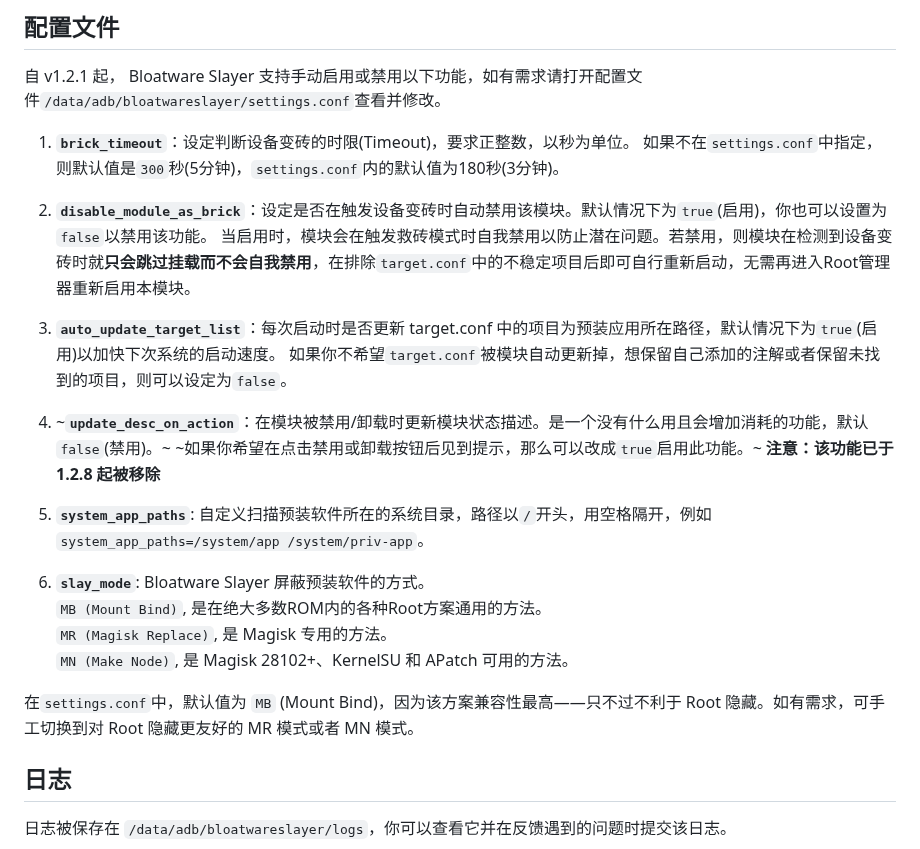
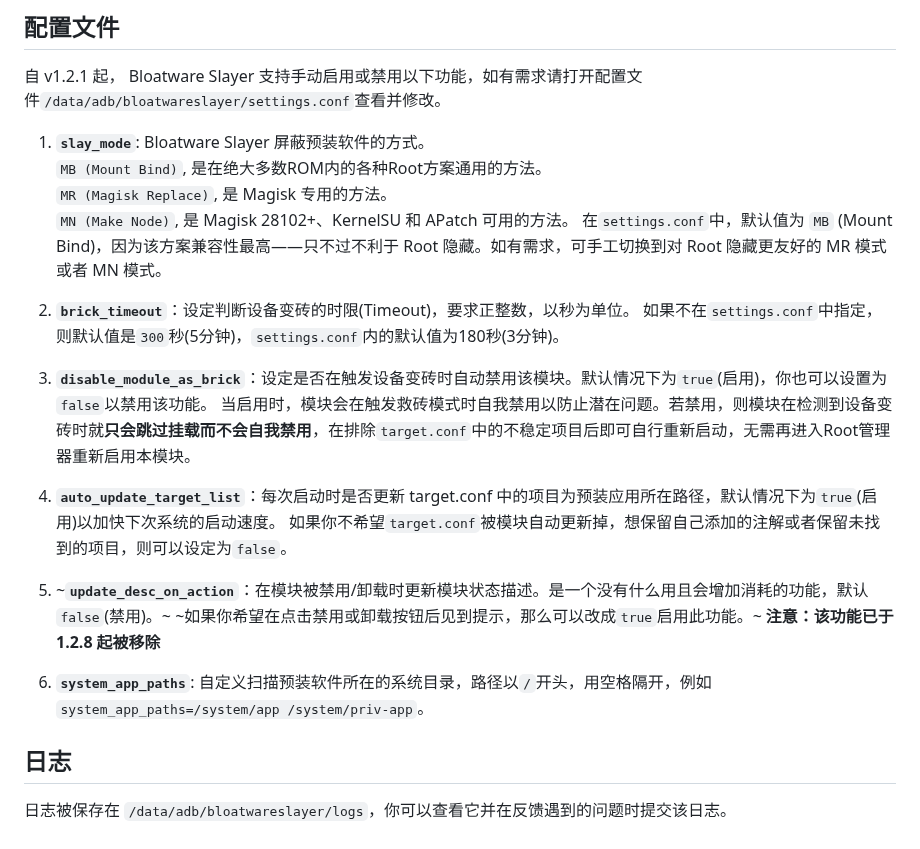
Before and after one commit to Astoritin/BloatwareSlayer, a Markdown page: README_ZH-SC.md, the part around the change. Rendered like a GitHub page.

```diff
--- a/README_ZH-SC.md
+++ b/README_ZH-SC.md
@@ -45,27 +45,26 @@ Bloatware Slayer 通过 Magisk、KernelSU 和 APatch 的特定挂载方法，以
 
 自 v1.2.1 起， Bloatware Slayer 支持手动启用或禁用以下功能，如有需求请打开配置文件`/data/adb/bloatwareslayer/settings.conf`查看并修改。
 
-1. **`brick_timeout`**：设定判断设备变砖的时限(Timeout)，要求正整数，以秒为单位。
+1. **`slay_mode`**: Bloatware Slayer 屏蔽预装软件的方式。<br>
+`MB (Mount Bind)`, 是在绝大多数ROM内的各种Root方案通用的方法。<br>
+`MR (Magisk Replace)`, 是 Magisk 专用的方法。<br>
+`MN (Make Node)`, 是 Magisk 28102+、KernelSU 和 APatch 可用的方法。
+在`settings.conf`中，默认值为 `MB` (Mount Bind)，因为该方案兼容性最高——只不过不利于 Root 隐藏。如有需求，可手工切换到对 Root 隐藏更友好的 MR 模式或者 MN 模式。
+
+2. **`brick_timeout`**：设定判断设备变砖的时限(Timeout)，要求正整数，以秒为单位。
 如果不在`settings.conf`中指定，则默认值是`300`秒(5分钟)，`settings.conf`内的默认值为180秒(3分钟)。
 
-2. **`disable_module_as_brick`**：设定是否在触发设备变砖时自动禁用该模块。默认情况下为`true`(启用)，你也可以设置为`false`以禁用该功能。
+3. **`disable_module_as_brick`**：设定是否在触发设备变砖时自动禁用该模块。默认情况下为`true`(启用)，你也可以设置为`false`以禁用该功能。
 当启用时，模块会在触发救砖模式时自我禁用以防止潜在问题。若禁用，则模块在检测到设备变砖时就**只会跳过挂载而不会自我禁用**，在排除`target.conf`中的不稳定项目后即可自行重新启动，无需再进入Root管理器重新启用本模块。
 
-3. **`auto_update_target_list`**：每次启动时是否更新 target.conf 中的项目为预装应用所在路径，默认情况下为`true`(启用)以加快下次系统的启动速度。
+4. **`auto_update_target_list`**：每次启动时是否更新 target.conf 中的项目为预装应用所在路径，默认情况下为`true`(启用)以加快下次系统的启动速度。
 如果你不希望`target.conf`被模块自动更新掉，想保留自己添加的注解或者保留未找到的项目，则可以设定为`false`。
 
-4. ~**`update_desc_on_action`**：在模块被禁用/卸载时更新模块状态描述。是一个没有什么用且会增加消耗的功能，默认`false`(禁用)。~
+5. ~**`update_desc_on_action`**：在模块被禁用/卸载时更新模块状态描述。是一个没有什么用且会增加消耗的功能，默认`false`(禁用)。~
 ~如果你希望在点击禁用或卸载按钮后见到提示，那么可以改成`true`启用此功能。~
 **注意：该功能已于 1.2.8 起被移除**
 
-5. **`system_app_paths`**: 自定义扫描预装软件所在的系统目录，路径以`/`开头，用空格隔开，例如`system_app_paths=/system/app /system/priv-app`。
-
-6. **`slay_mode`**: Bloatware Slayer 屏蔽预装软件的方式。<br>
-`MB (Mount Bind)`, 是在绝大多数ROM内的各种Root方案通用的方法。<br>
-`MR (Magisk Replace)`, 是 Magisk 专用的方法。<br>
-`MN (Make Node)`, 是 Magisk 28102+、KernelSU 和 APatch 可用的方法。
-
-在`settings.conf`中，默认值为 `MB` (Mount Bind)，因为该方案兼容性最高——只不过不利于 Root 隐藏。如有需求，可手工切换到对 Root 隐藏更友好的 MR 模式或者 MN 模式。
+6. **`system_app_paths`**: 自定义扫描预装软件所在的系统目录，路径以`/`开头，用空格隔开，例如`system_app_paths=/system/app /system/priv-app`。
 
 ## 日志
 
```
